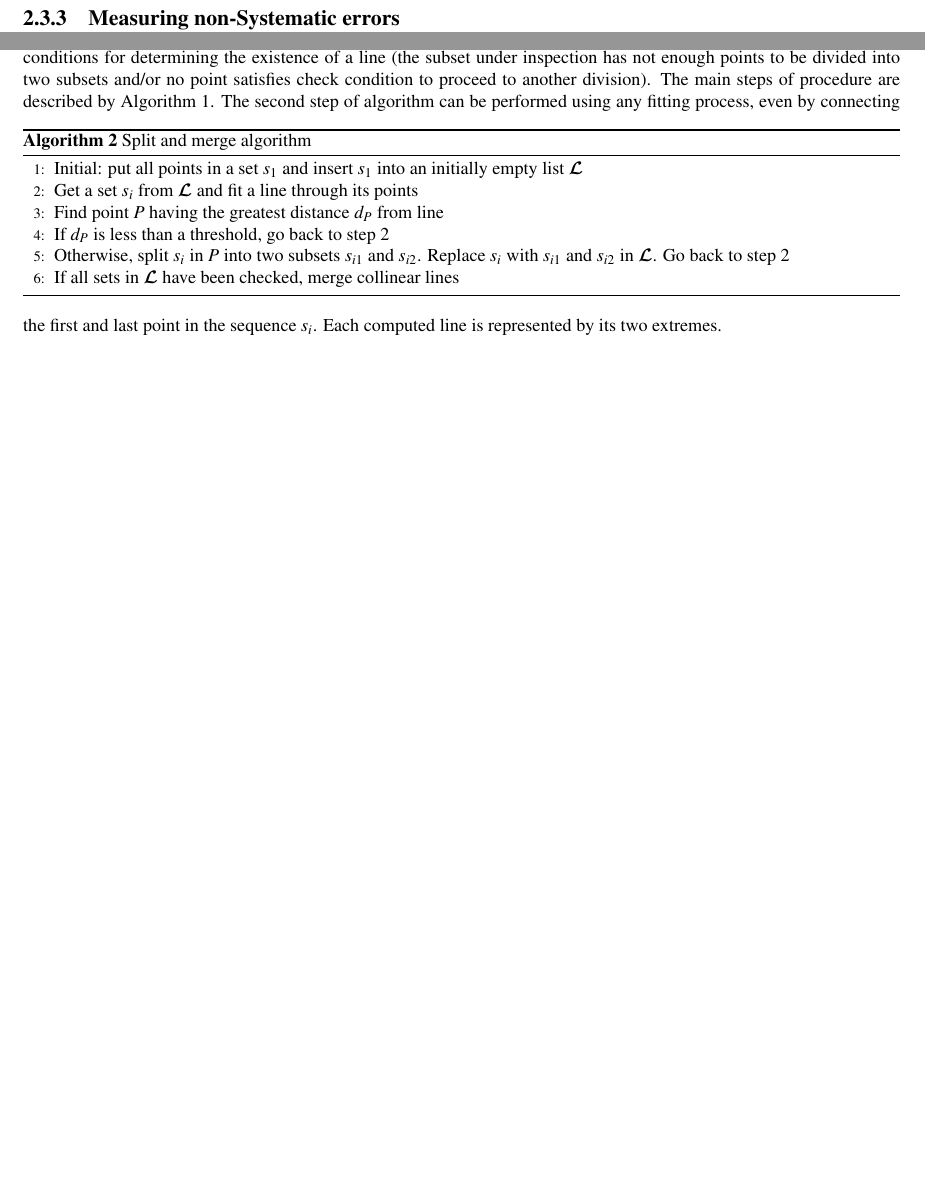
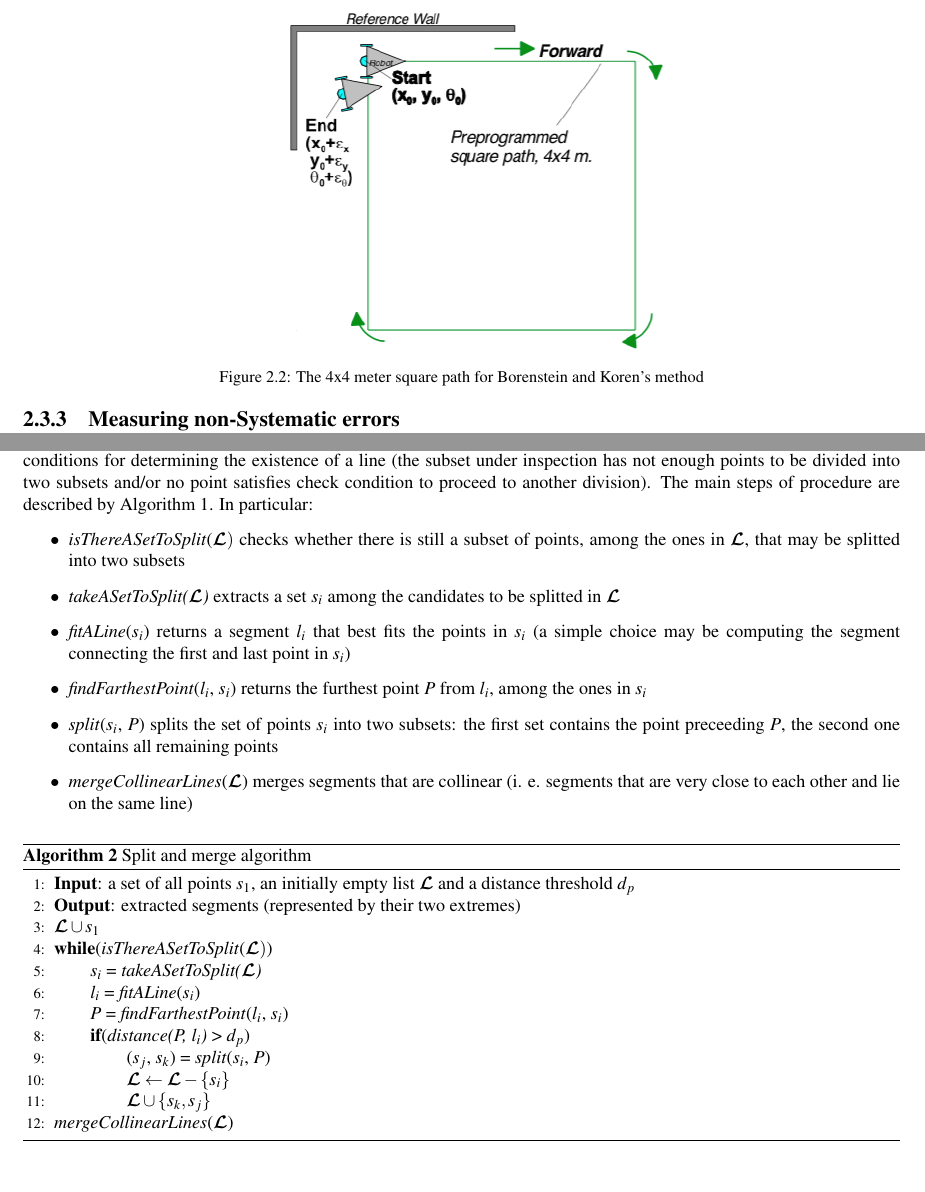
Before and after one commit to ubisum/report, a LaTeX thesis (report_tesi_upd.tex): two parts of pages 11 and 12 of 17 before the commit and two parts of pages 12 and 13 of 18 after it, joined at a grey line, cut at the place of the change, the shorter picture padded with empty space. The pictures show the PDF file report_tesi_upd.pdf that the author committed with the source.

Commit message:
added image part III

```diff
--- a/report_tesi_upd.tex
+++ b/report_tesi_upd.tex
@@ -488,6 +495,12 @@ Finally, a measure of systematic odometric error can be obtained as
 	E_{sys} = \max(r_{cg}^{cw},r_{cg}^{ccw}).
 \end{equation}
 The orientation error $\epsilon_\theta$ is not considered in $E_{sys}$, since each orientation error translates into a position error.
+\begin{figure}[htbp]
+\centering
+\centering\setlength{\captionmargin}{0pt}%
+\includegraphics[width=.50\textwidth]{images/unidirectional_nominal_path.jpeg}
+\caption{The 4x4 meter square path for Borenstein and Koren's method}
+\end{figure}
 
 \subsection{Measuring non-Systematic errors}
 The square path test that was used to estimate systematic error, can be implemented again for non-systematic case, adding to the path some artificial bumps. Since return errors are sensible to the positions of bumps, this time error $\epsilon_\theta$ will be used. We can, then, compute an \emph{average absolute orientation error}:
@@ -527,15 +540,28 @@ The main steps of procedure are described by Algorithm 1.
+\begin{itemize}
+\item{\emph{isThereASetToSplit}($\mathcal{L})$ checks whether there is still a subset of points, among the ones in $\mathcal{L}$, that may be splitted into two subsets}
+\item{\emph{takeASetToSplit($\mathcal{L}$)} extracts a set $s_i$ among the candidates to be splitted in $\mathcal{L}$}
+\item{\emph{fitALine}($s_i$) returns a segment $l_i$ that best fits the points in $s_i$ (a simple choice may be computing the segment connecting the first and last point in $s_i$)}
+\item{\emph{findFarthestPoint}($l_i$, $s_i$) returns the furthest point $P$ from $l_i$, among the ones in $s_i$}
+\item{\emph{split}($s_i$, $P$) splits the set of points $s_i$ into two subsets: the first set contains the point preceeding $P$, the second one contains all remaining points}
+\item{\emph{mergeCollinearLines}($\mathcal{L}$) merges segments that are collinear (i. e. segments that are very close to each other and lie on the same line)}
+\end{itemize}
 \begin{algorithm}
 \caption{Split and merge algorithm}\label{euclid}
 \begin{algorithmic}[1]
-\item{Initial: put all points in a set $s_1$ and insert $s_1$ into an initially empty list $\mathcal{L}$}
-\item{Get a set $s_i$ from $\mathcal{L}$ and fit a line through its points}
-\item{Find point $P$ having the greatest distance $d_P$ from line}
-\item{If $d_P$ is less than a threshold, go back to step 2}
-\item{Otherwise, split $s_i$ in $P$ into two subsets $s_{i1}$ and $s_{i2}$. Replace $s_i$ with $s_{i1}$ and $s_{i2}$ in $\mathcal{L}$. Go back to step 2}
-\item{If all sets in $\mathcal{L}$ have been checked, merge collinear lines}
+\item{\textbf{Input}: a set of all points $s_1$, an initially empty list $\mathcal{L}$ and a distance threshold $d_p$}
+\item{\textbf{Output}: extracted segments (represented by their two extremes)}
+\item{$\mathcal{L} \cup s_1$}
+\item{\textbf{while}(\emph{isThereASetToSplit}($\mathcal{L})$)}
+\item{\qquad $s_i$ = \emph{takeASetToSplit($\mathcal{L}$)}}
+\item{\qquad $l_i$ = \emph{fitALine}($s_i$)}
+\item{\qquad $P$ = \emph{findFarthestPoint}($l_i$, $s_i$)}
+\item{\qquad \textbf{if}(\emph{distance(P, $l_i$)} > $d_p$)}
+\item{\qquad \qquad ($s_j$, $s_k$) = \emph{split}($s_i$, $P$)}
+\item{\qquad \qquad $\mathcal{L} \leftarrow \mathcal{L} - \{s_i\}$}
+\item{\qquad \qquad $\mathcal{L} \cup \{s_k, s_j\}$}
+\item{\emph{mergeCollinearLines}($\mathcal{L}$)}
 \end{algorithmic}
 \end{algorithm}
-The second step of algorithm can be performed using any fitting process, even by connecting the first and last point in the sequence $s_i$. Each computed line is represented by its two extremes.
 
 \section{Least squares estimation}
 Let \textbf{x} be a vector variable indicating the state of the system and let's suppose to have a series of  functions
```
Also changed, not shown: images/ellipses.jpeg (added), images/unidirectional_nominal_path.jpeg (added), report_tesi_upd.pdf, report_tesi_upd.tex (33 more changed lines), 5 other files.
